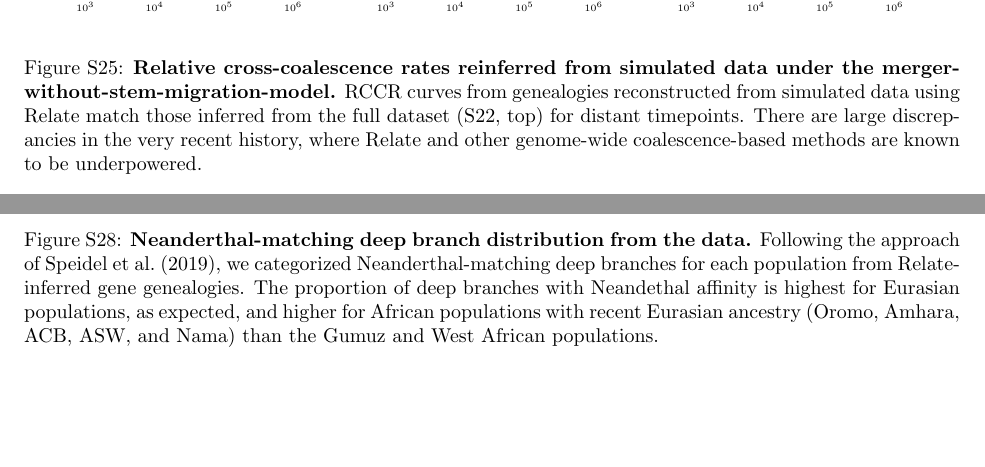
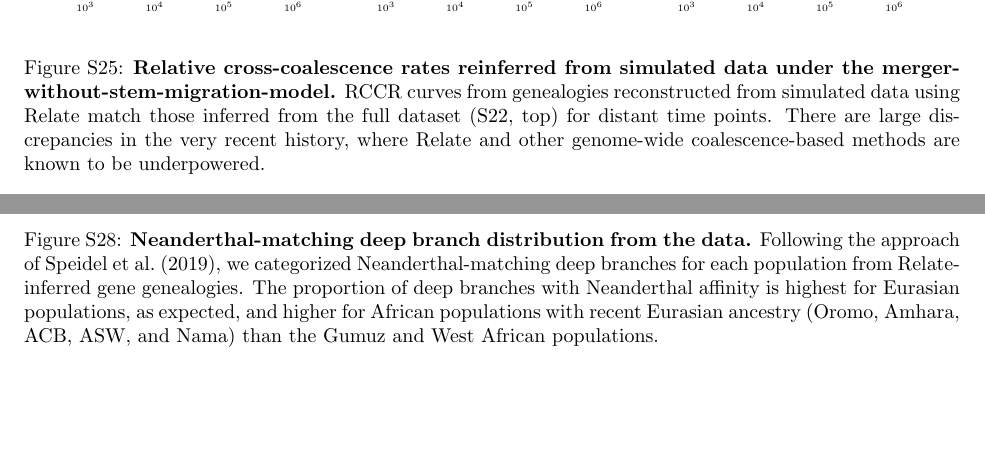
Before and after one commit to apragsdale/african-structure-paper, a LaTeX document (supplement.tex): two parts of pages 45 and 47 of 49, joined at a grey line, cut so that both start at the same text. Compiled offline with pdfLaTeX; a missing bibliography style is replaced by a similar one.

Commit message:
spelling in supplement

```diff
--- a/supplement.tex
+++ b/supplement.tex
@@ -1582,7 +1582,7 @@ and $\sim$50--130ka under the clean split model.
         under the single-origin model.} RCCR curves from genealogies
         reconstructed from simulated data using Relate match those inferred
         from the full dataset (\ref{fig:supp-rccr-data}, top) for distant
-        timepoints. There are large discrepancies in the very recent history,
+        time points. There are large discrepancies in the very recent history,
         where Relate and other genome-wide coalescence-based methods are known
         to be underpowered.
     }
@@ -1597,7 +1597,7 @@ and $\sim$50--130ka under the clean split model.
         under the continuous-migration model.} RCCR curves from genealogies
         reconstructed from simulated data using Relate match those inferred
         from the full dataset (\ref{fig:supp-rccr-data}, top) for distant
-        timepoints. There are large discrepancies in the very recent history,
+        time points. There are large discrepancies in the very recent history,
         where Relate and other genome-wide coalescence-based methods are known
         to be underpowered.
     }
@@ -1612,7 +1612,7 @@ and $\sim$50--130ka under the clean split model.
         under the merger-without-stem-migration-model.} RCCR curves from genealogies
         reconstructed from simulated data using Relate match those inferred
         from the full dataset (\ref{fig:supp-rccr-data}, top) for distant
-        timepoints. There are large discrepancies in the very recent history,
+        time points. There are large discrepancies in the very recent history,
         where Relate and other genome-wide coalescence-based methods are known
         to be underpowered.
     }
@@ -1627,7 +1627,7 @@ and $\sim$50--130ka under the clean split model.
         under the merger-with-stem-migration model.} RCCR curves from genealogies
         reconstructed from simulated data using Relate match those inferred
         from the full dataset (\ref{fig:supp-rccr-data}, top) for distant
-        timepoints. There are large discrepancies in the very recent history,
+        time points. There are large discrepancies in the very recent history,
         where Relate and other genome-wide coalescence-based methods are known
         to be underpowered.
     }
@@ -1654,7 +1654,7 @@ and $\sim$50--130ka under the clean split model.
         Following the approach of \citet{Speidel2019-nj}, we categorized
         Neanderthal-matching deep branches for each population from
         Relate-inferred gene genealogies. The proportion of deep branches with
-        Neandethal affinity is highest for Eurasian populations, as expected,
+        Neanderthal affinity is highest for Eurasian populations, as expected,
         and higher for African populations with recent Eurasian ancestry
         (Oromo, Amhara, ACB, ASW, and Nama) than the Gumuz and West African
         populations.
```
Also changed, not shown: supplement.tex (12 more changed lines).
